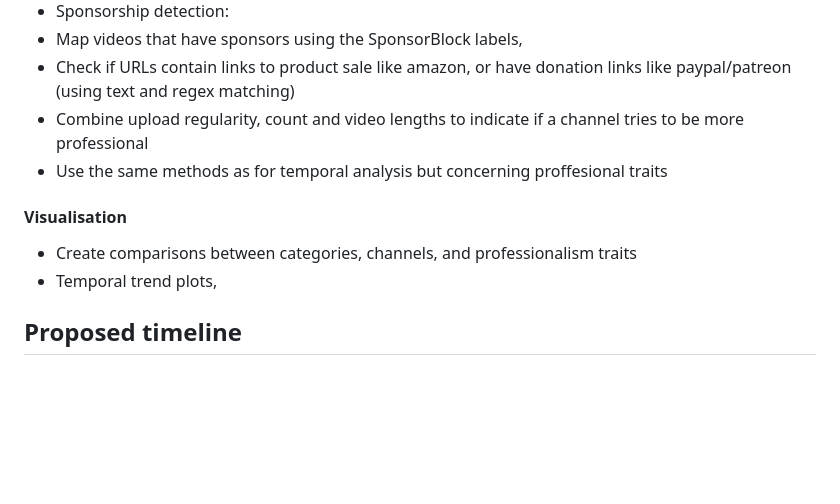
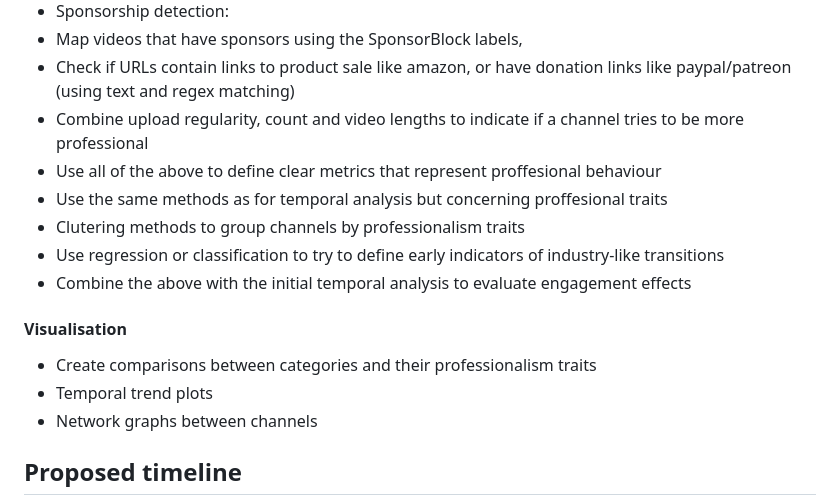
Before and after one commit to epfl-ada/ada-2025-project-shenanigans, a Markdown page: README.md, the part around the change. Drawn GitHub-style; blank space fills up the shorter version.

```diff
--- a/README.md
+++ b/README.md
@@ -125,11 +125,16 @@ that we aim to answer with **reproducible, data-driven methods**.
   - Map videos that have sponsors using the SponsorBlock labels,
   - Check if URLs contain links to product sale like amazon, or have donation links like paypal/patreon (using text and regex matching)
   - Combine upload regularity, count and video lengths to indicate if a channel tries to be more professional
+  - Use all of the above to define clear metrics that represent proffesional behaviour
   - Use the same methods as for temporal analysis but concerning proffesional traits
+  - Clutering methods to group channels by professionalism traits
+  - Use regression or classification to try to define early indicators of industry-like transitions
+  - Combine the above with the initial temporal analysis to evaluate engagement effects
 
 #### Visualisation
-- Create comparisons between categories, channels, and professionalism traits
-- Temporal trend plots,
+- Create comparisons between categories and their professionalism traits
+- Temporal trend plots
+- Network graphs between channels
 
 ## Proposed timeline
 
```
